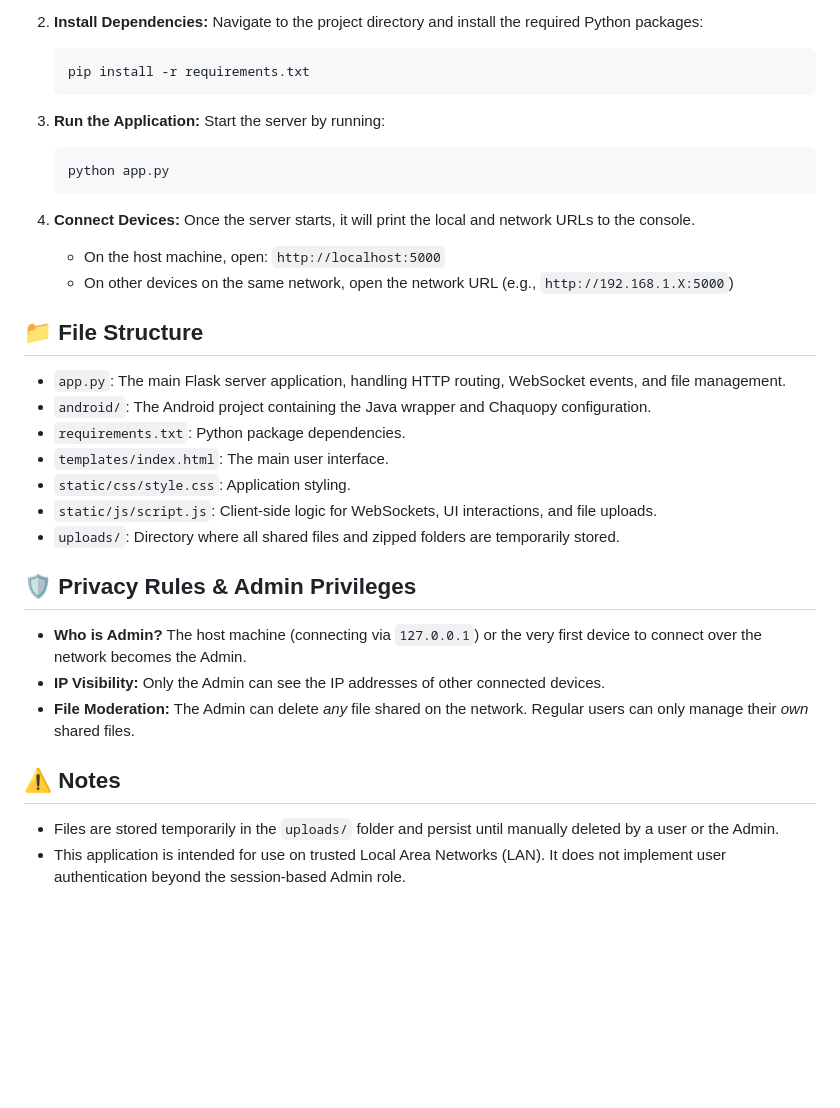
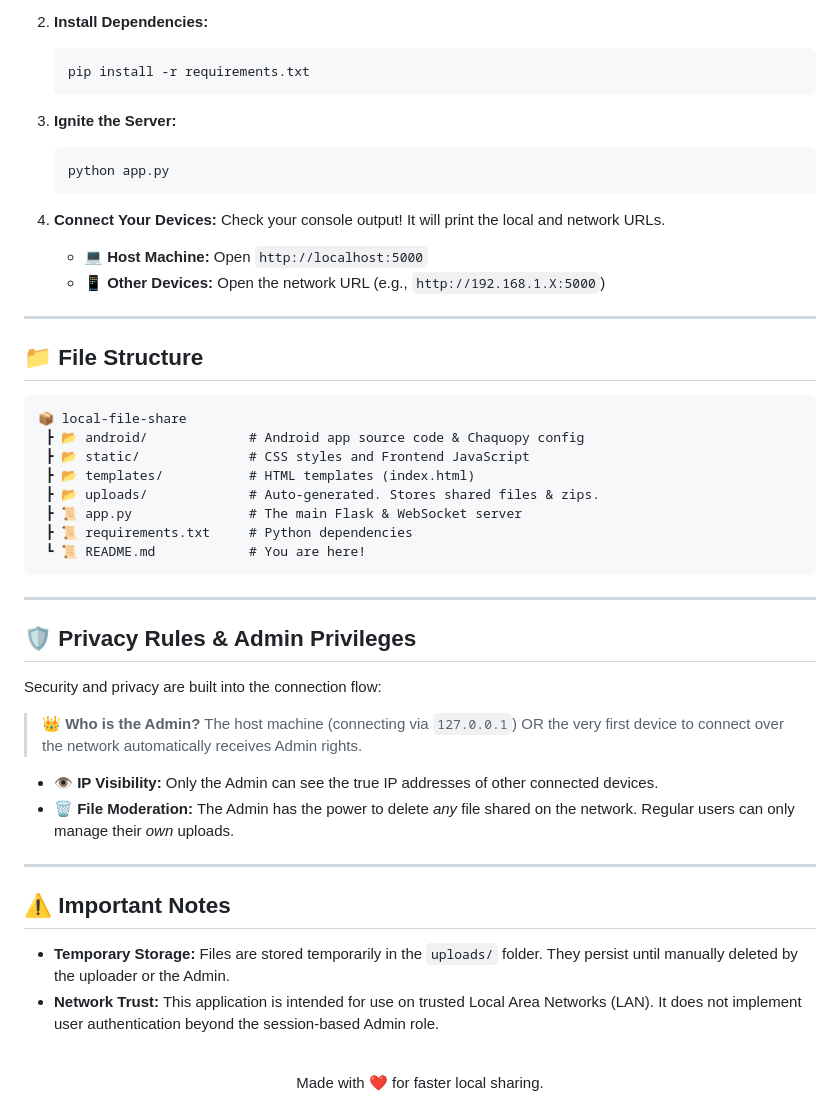
Before and after one commit to Sourabhdhara/Local-file-share, a Markdown page: README.md, the part around one of its changes. GitHub-like rendering; blank space fills up the shorter version.

````diff
--- a/README.md
+++ b/README.md
@@ -45,38 +88,54 @@ The project includes a fully functional Android app built using **Chaquopy**, al
 
 2. **Install Dependencies:**
-   Navigate to the project directory and install the required Python packages:
    ```bash
    pip install -r requirements.txt
    ```
 
-3. **Run the Application:**
-   Start the server by running:
+3. **Ignite the Server:**
    ```bash
    python app.py
    ```
 
-4. **Connect Devices:**
-   Once the server starts, it will print the local and network URLs to the console.
-   - On the host machine, open: `http://localhost:5000`
-   - On other devices on the same network, open the network URL (e.g., `http://192.168.1.X:5000`)
+4. **Connect Your Devices:**
+   Check your console output! It will print the local and network URLs.
+   - 💻 **Host Machine:** Open `http://localhost:5000`
+   - 📱 **Other Devices:** Open the network URL (e.g., `http://192.168.1.X:5000`)
+
+---
 
 ## 📁 File Structure
 
-- `app.py`: The main Flask server application, handling HTTP routing, WebSocket events, and file management.
-- `android/`: The Android project containing the Java wrapper and Chaquopy configuration.
-- `requirements.txt`: Python package dependencies.
-- `templates/index.html`: The main user interface.
-- `static/css/style.css`: Application styling.
-- `static/js/script.js`: Client-side logic for WebSockets, UI interactions, and file uploads.
-- `uploads/`: Directory where all shared files and zipped folders are temporarily stored.
+```text
+📦 local-file-share
+ ┣ 📂 android/             # Android app source code & Chaquopy config
+ ┣ 📂 static/              # CSS styles and Frontend JavaScript
+ ┣ 📂 templates/           # HTML templates (index.html)
+ ┣ 📂 uploads/             # Auto-generated. Stores shared files & zips.
+ ┣ 📜 app.py               # The main Flask & WebSocket server
+ ┣ 📜 requirements.txt     # Python dependencies
+ ┗ 📜 README.md            # You are here!
+```
+
+---
 
 ## 🛡️ Privacy Rules & Admin Privileges
 
-- **Who is Admin?** The host machine (connecting via `127.0.0.1`) or the very first device to connect over the network becomes the Admin.
-- **IP Visibility:** Only the Admin can see the IP addresses of other connected devices.
-- **File Moderation:** The Admin can delete *any* file shared on the network. Regular users can only manage their *own* shared files.
+Security and privacy are built into the connection flow:
 
-## ⚠️ Notes
+> **👑 Who is the Admin?**
+> The host machine (connecting via `127.0.0.1`) OR the very first device to connect over the network automatically receives Admin rights.
 
-- Files are stored temporarily in the `uploads/` folder and persist until manually deleted by a user or the Admin.
-- This application is intended for use on trusted Local Area Networks (LAN). It does not implement user authentication beyond the session-based Admin role.
+- 👁️ **IP Visibility:** Only the Admin can see the true IP addresses of other connected devices.
+- 🗑️ **File Moderation:** The Admin has the power to delete *any* file shared on the network. Regular users can only manage their *own* uploads.
+
+---
+
+## ⚠️ Important Notes
+
+- **Temporary Storage:** Files are stored temporarily in the `uploads/` folder. They persist until manually deleted by the uploader or the Admin.
+- **Network Trust:** This application is intended for use on trusted Local Area Networks (LAN). It does not implement user authentication beyond the session-based Admin role.
+
+<div align="center">
+  <br>
+  Made with ❤️ for faster local sharing.
+</div>
````
Also changed, not shown: other parts of README.md (+69 -26 lines).
